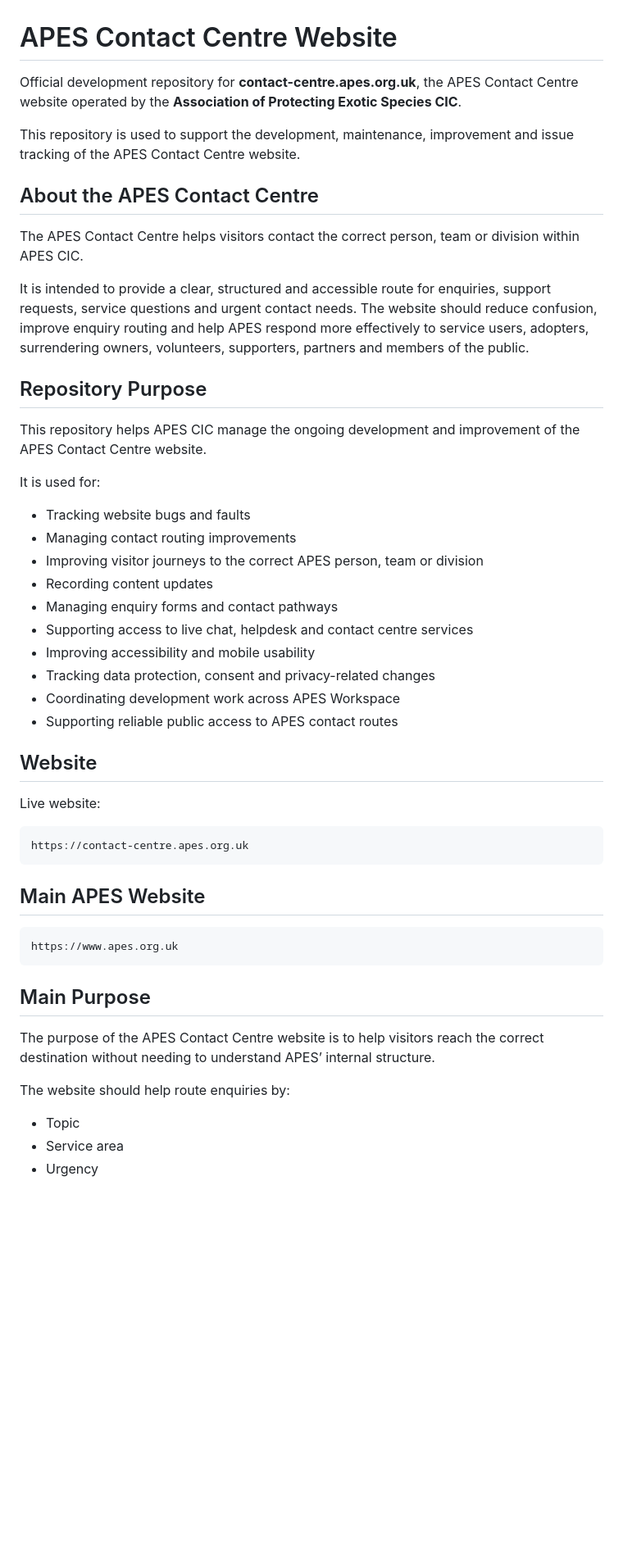
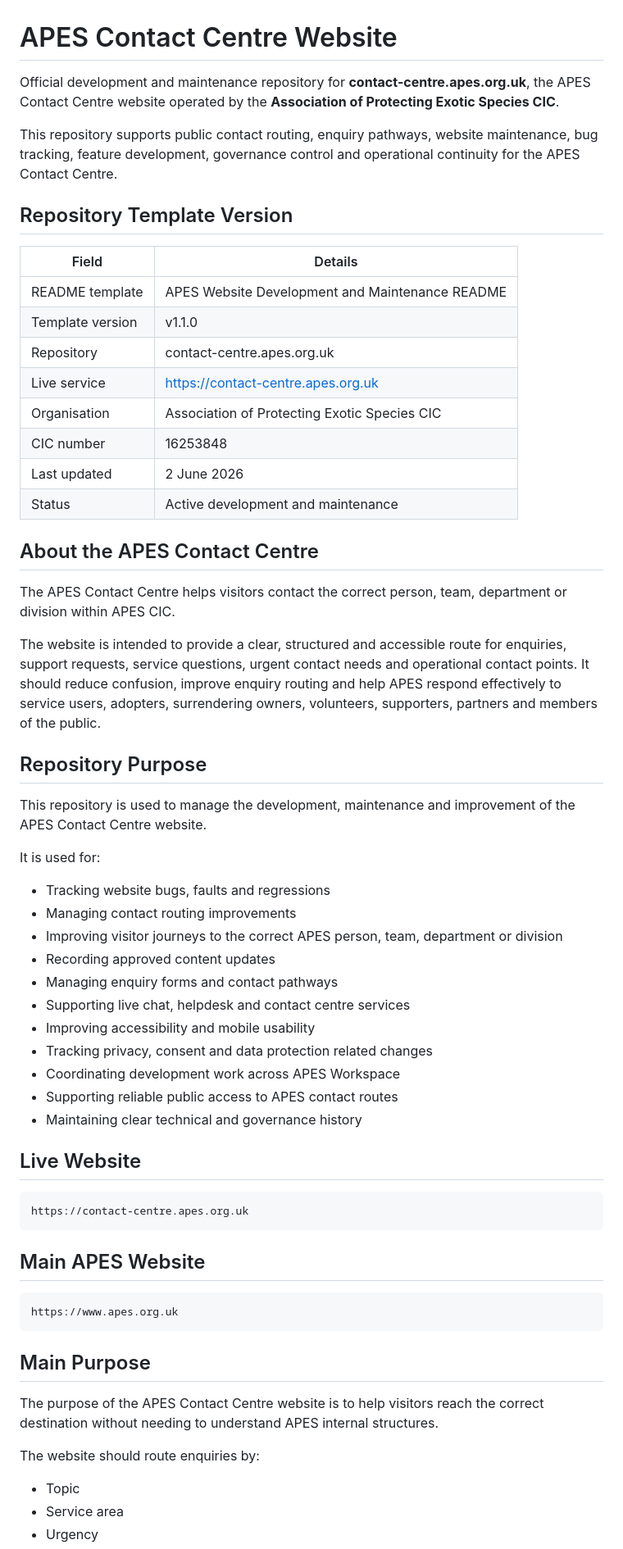
Before and after one commit to APESCIC/contact-centre.apes.org.uk, a Markdown page: README.md, the part around one of its changes. Shown at 82% size. GitHub-like rendering; blank space fills up the shorter version.

Commit message:
Update README template for contact centre development and maintenance

````diff
--- a/README.md
+++ b/README.md
@@ -1,35 +1,47 @@
 # APES Contact Centre Website
 
-Official development repository for **contact-centre.apes.org.uk**, the APES Contact Centre website operated by the **Association of Protecting Exotic Species CIC**.
+Official development and maintenance repository for **contact-centre.apes.org.uk**, the APES Contact Centre website operated by the **Association of Protecting Exotic Species CIC**.
 
-This repository is used to support the development, maintenance, improvement and issue tracking of the APES Contact Centre website.
+This repository supports public contact routing, enquiry pathways, website maintenance, bug tracking, feature development, governance control and operational continuity for the APES Contact Centre.
+
+## Repository Template Version
+
+| Field | Details |
+| --- | --- |
+| README template | APES Website Development and Maintenance README |
+| Template version | v1.1.0 |
+| Repository | contact-centre.apes.org.uk |
+| Live service | https://contact-centre.apes.org.uk |
+| Organisation | Association of Protecting Exotic Species CIC |
+| CIC number | 16253848 |
+| Last updated | 2 June 2026 |
+| Status | Active development and maintenance |
 
 ## About the APES Contact Centre
 
-The APES Contact Centre helps visitors contact the correct person, team or division within APES CIC.
+The APES Contact Centre helps visitors contact the correct person, team, department or division within APES CIC.
 
-It is intended to provide a clear, structured and accessible route for enquiries, support requests, service questions and urgent contact needs. The website should reduce confusion, improve enquiry routing and help APES respond more effectively to service users, adopters, surrendering owners, volunteers, supporters, partners and members of the public.
+The website is intended to provide a clear, structured and accessible route for enquiries, support requests, service questions, urgent contact needs and operational contact points. It should reduce confusion, improve enquiry routing and help APES respond effectively to service users, adopters, surrendering owners, volunteers, supporters, partners and members of the public.
 
 ## Repository Purpose
 
-This repository helps APES CIC manage the ongoing development and improvement of the APES Contact Centre website.
+This repository is used to manage the development, maintenance and improvement of the APES Contact Centre website.
 
 It is used for:
 
-* Tracking website bugs and faults
+* Tracking website bugs, faults and regressions
 * Managing contact routing improvements
-* Improving visitor journeys to the correct APES person, team or division
-* Recording content updates
+* Improving visitor journeys to the correct APES person, team, department or division
+* Recording approved content updates
 * Managing enquiry forms and contact pathways
-* Supporting access to live chat, helpdesk and contact centre services
+* Supporting live chat, helpdesk and contact centre services
 * Improving accessibility and mobile usability
-* Tracking data protection, consent and privacy-related changes
+* Tracking privacy, consent and data protection related changes
 * Coordinating development work across APES Workspace
 * Supporting reliable public access to APES contact routes
+* Maintaining clear technical and governance history
 
-## Website
-
-Live website:
+## Live Website
 
 ```text
 https://contact-centre.apes.org.uk
@@ -43,9 +55,9 @@ https://www.apes.org.uk
 
 ## Main Purpose
 
-The purpose of the APES Contact Centre website is to help visitors reach the correct destination without needing to understand APES’ internal structure.
+The purpose of the APES Contact Centre website is to help visitors reach the correct destination without needing to understand APES internal structures.
 
-The website should help route enquiries by:
+The website should route enquiries by:
 
 * Topic
 * Service area
````
Also changed, not shown: other parts of README.md (+159 -107 lines).
